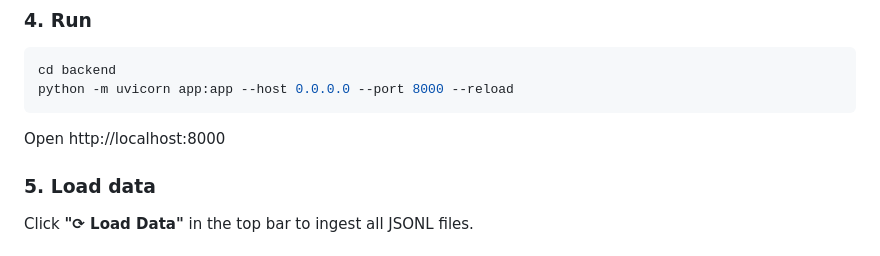
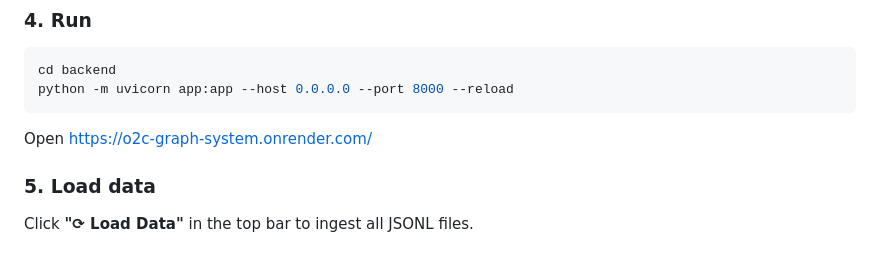
Before and after one commit to Suraj6769/o2c-graph-system, a Markdown page: README.md, the part around the change. Rendered like a GitHub page.

````diff
--- a/README.md
+++ b/README.md
@@ -63,7 +63,7 @@ cd backend
 python -m uvicorn app:app --host 0.0.0.0 --port 8000 --reload
 ```
 
-Open http://localhost:8000
+Open https://o2c-graph-system.onrender.com/
 
 ### 5. Load data
 Click **"⟳ Load Data"** in the top bar to ingest all JSONL files.
````
